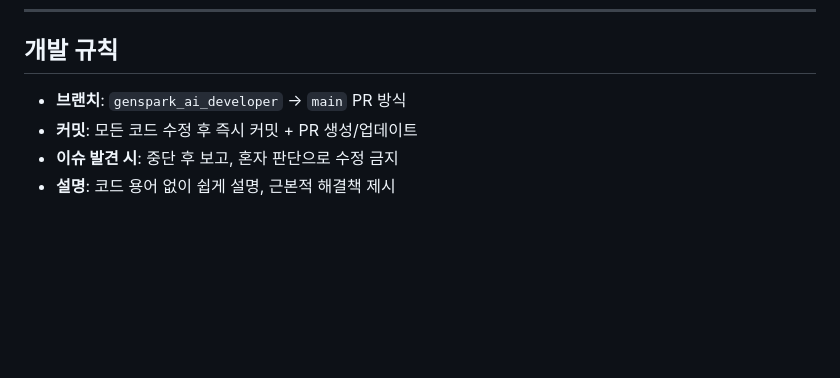
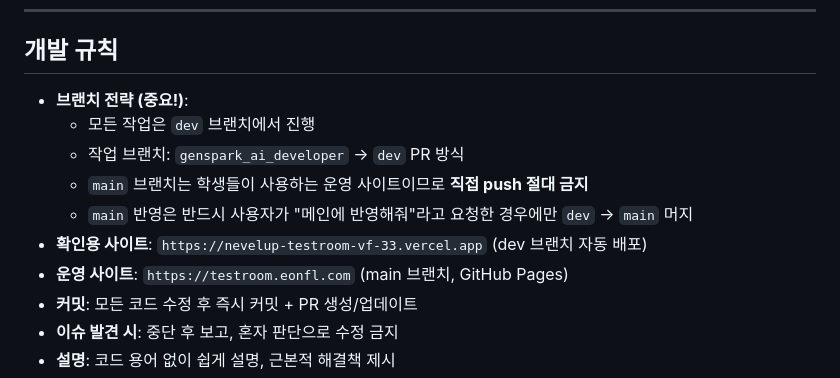
Before and after one commit to eontoefl/nevelup-testroom-vf-33, a Markdown page: README.md, the part around the change. GitHub-like rendering; blank space fills up the shorter version.

Commit message:
docs: dev 브랜치 작업 규칙 README에 추가

```diff
--- a/README.md
+++ b/README.md
@@ -142,7 +142,13 @@ TOEFL 4개 영역(Reading, Listening, Writing, Speaking) 학습 및 해설 뷰
 
 ## 개발 규칙
 
-- **브랜치**: `genspark_ai_developer` → `main` PR 방식
+- **브랜치 전략 (중요!)**:
+  - 모든 작업은 `dev` 브랜치에서 진행
+  - 작업 브랜치: `genspark_ai_developer` → `dev` PR 방식
+  - `main` 브랜치는 학생들이 사용하는 운영 사이트이므로 **직접 push 절대 금지**
+  - `main` 반영은 반드시 사용자가 "메인에 반영해줘"라고 요청한 경우에만 `dev` → `main` 머지
+- **확인용 사이트**: `https://nevelup-testroom-vf-33.vercel.app` (dev 브랜치 자동 배포)
+- **운영 사이트**: `https://testroom.eonfl.com` (main 브랜치, GitHub Pages)
 - **커밋**: 모든 코드 수정 후 즉시 커밋 + PR 생성/업데이트
 - **이슈 발견 시**: 중단 후 보고, 혼자 판단으로 수정 금지
 - **설명**: 코드 용어 없이 쉽게 설명, 근본적 해결책 제시
```
